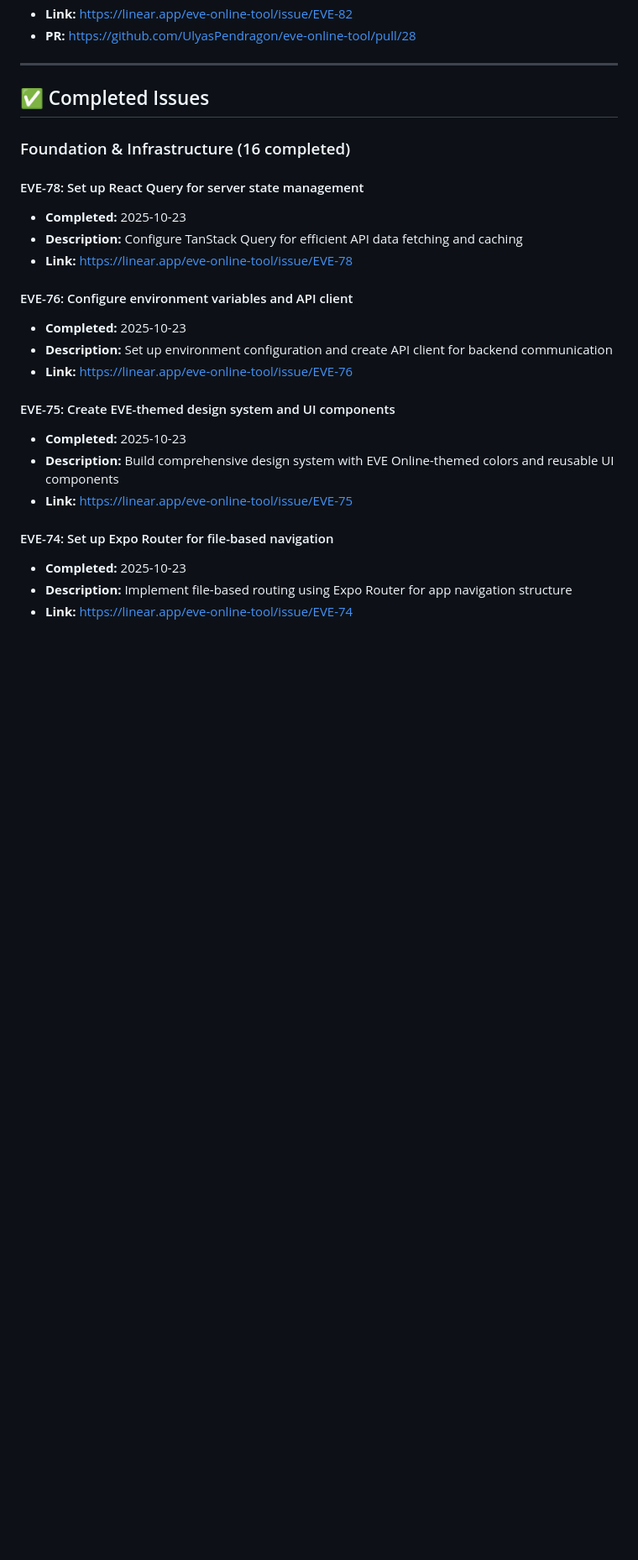
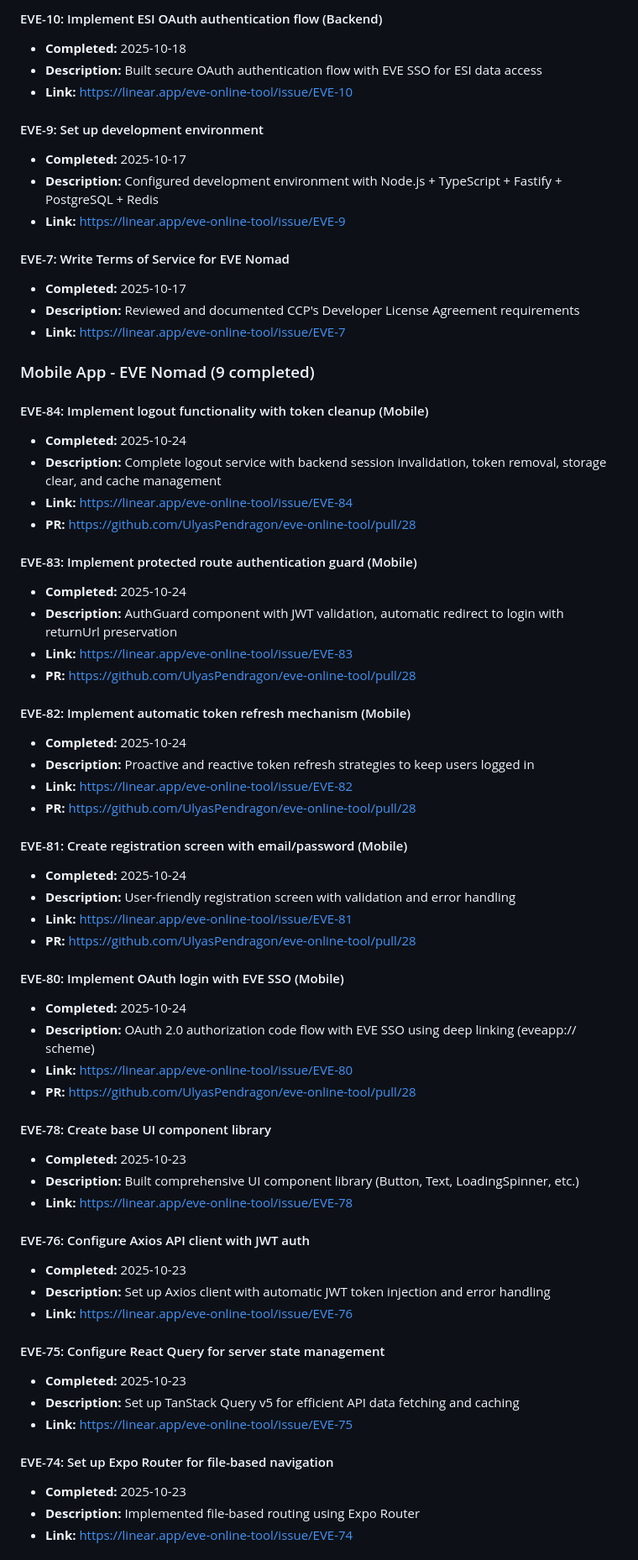
Before and after one commit to UlyasPendragon/eve-online-tool, a Markdown page: LINEAR_ISSUES.md, the part around one of its changes. Shown at 84% size. Drawn GitHub-style; blank space fills up the shorter version.

```diff
--- a/LINEAR_ISSUES.md
+++ b/LINEAR_ISSUES.md
@@ -34,29 +131,67 @@
+#### EVE-10: Implement ESI OAuth authentication flow (Backend)
+- **Completed:** 2025-10-18
+- **Description:** Built secure OAuth authentication flow with EVE SSO for ESI data access
+- **Link:** https://linear.app/eve-online-tool/issue/EVE-10
+
+#### EVE-9: Set up development environment
+- **Completed:** 2025-10-17
+- **Description:** Configured development environment with Node.js + TypeScript + Fastify + PostgreSQL + Redis
+- **Link:** https://linear.app/eve-online-tool/issue/EVE-9
+
+#### EVE-7: Write Terms of Service for EVE Nomad
+- **Completed:** 2025-10-17
+- **Description:** Reviewed and documented CCP's Developer License Agreement requirements
+- **Link:** https://linear.app/eve-online-tool/issue/EVE-7
+
+### Mobile App - EVE Nomad (9 completed)
+
+#### EVE-84: Implement logout functionality with token cleanup (Mobile)
+- **Completed:** 2025-10-24
+- **Description:** Complete logout service with backend session invalidation, token removal, storage clear, and cache management
+- **Link:** https://linear.app/eve-online-tool/issue/EVE-84
+- **PR:** https://github.com/UlyasPendragon/eve-online-tool/pull/28
+
+#### EVE-83: Implement protected route authentication guard (Mobile)
+- **Completed:** 2025-10-24
+- **Description:** AuthGuard component with JWT validation, automatic redirect to login with returnUrl preservation
+- **Link:** https://linear.app/eve-online-tool/issue/EVE-83
+- **PR:** https://github.com/UlyasPendragon/eve-online-tool/pull/28
+
+#### EVE-82: Implement automatic token refresh mechanism (Mobile)
+- **Completed:** 2025-10-24
+- **Description:** Proactive and reactive token refresh strategies to keep users logged in
 - **Link:** https://linear.app/eve-online-tool/issue/EVE-82
 - **PR:** https://github.com/UlyasPendragon/eve-online-tool/pull/28
 
----
+#### EVE-81: Create registration screen with email/password (Mobile)
+- **Completed:** 2025-10-24
+- **Description:** User-friendly registration screen with validation and error handling
+- **Link:** https://linear.app/eve-online-tool/issue/EVE-81
+- **PR:** https://github.com/UlyasPendragon/eve-online-tool/pull/28
 
-## ✅ Completed Issues
+#### EVE-80: Implement OAuth login with EVE SSO (Mobile)
+- **Completed:** 2025-10-24
+- **Description:** OAuth 2.0 authorization code flow with EVE SSO using deep linking (eveapp:// scheme)
+- **Link:** https://linear.app/eve-online-tool/issue/EVE-80
+- **PR:** https://github.com/UlyasPendragon/eve-online-tool/pull/28
 
-### Foundation & Infrastructure (16 completed)
-
-#### EVE-78: Set up React Query for server state management
+#### EVE-78: Create base UI component library
 - **Completed:** 2025-10-23
-- **Description:** Configure TanStack Query for efficient API data fetching and caching
+- **Description:** Built comprehensive UI component library (Button, Text, LoadingSpinner, etc.)
 - **Link:** https://linear.app/eve-online-tool/issue/EVE-78
 
-#### EVE-76: Configure environment variables and API client
+#### EVE-76: Configure Axios API client with JWT auth
 - **Completed:** 2025-10-23
-- **Description:** Set up environment configuration and create API client for backend communication
+- **Description:** Set up Axios client with automatic JWT token injection and error handling
 - **Link:** https://linear.app/eve-online-tool/issue/EVE-76
 
-#### EVE-75: Create EVE-themed design system and UI components
+#### EVE-75: Configure React Query for server state management
 - **Completed:** 2025-10-23
-- **Description:** Build comprehensive design system with EVE Online-themed colors and reusable UI components
+- **Description:** Set up TanStack Query v5 for efficient API data fetching and caching
 - **Link:** https://linear.app/eve-online-tool/issue/EVE-75
 
 #### EVE-74: Set up Expo Router for file-based navigation
 - **Completed:** 2025-10-23
-- **Description:** Implement file-based routing using Expo Router for app navigation structure
+- **Description:** Implemented file-based routing using Expo Router
 - **Link:** https://linear.app/eve-online-tool/issue/EVE-74
 
```
Also changed, not shown: other parts of LINEAR_ISSUES.md (+163 -248 lines).
